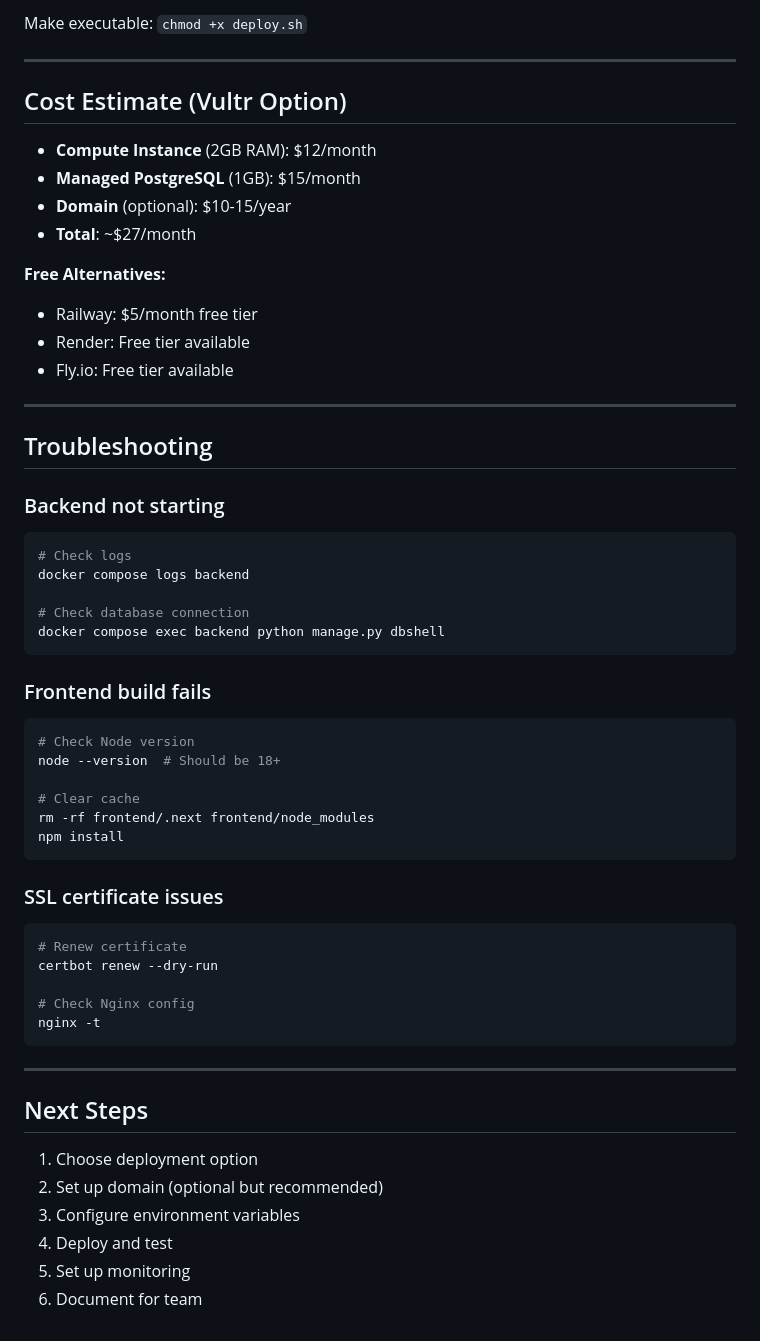
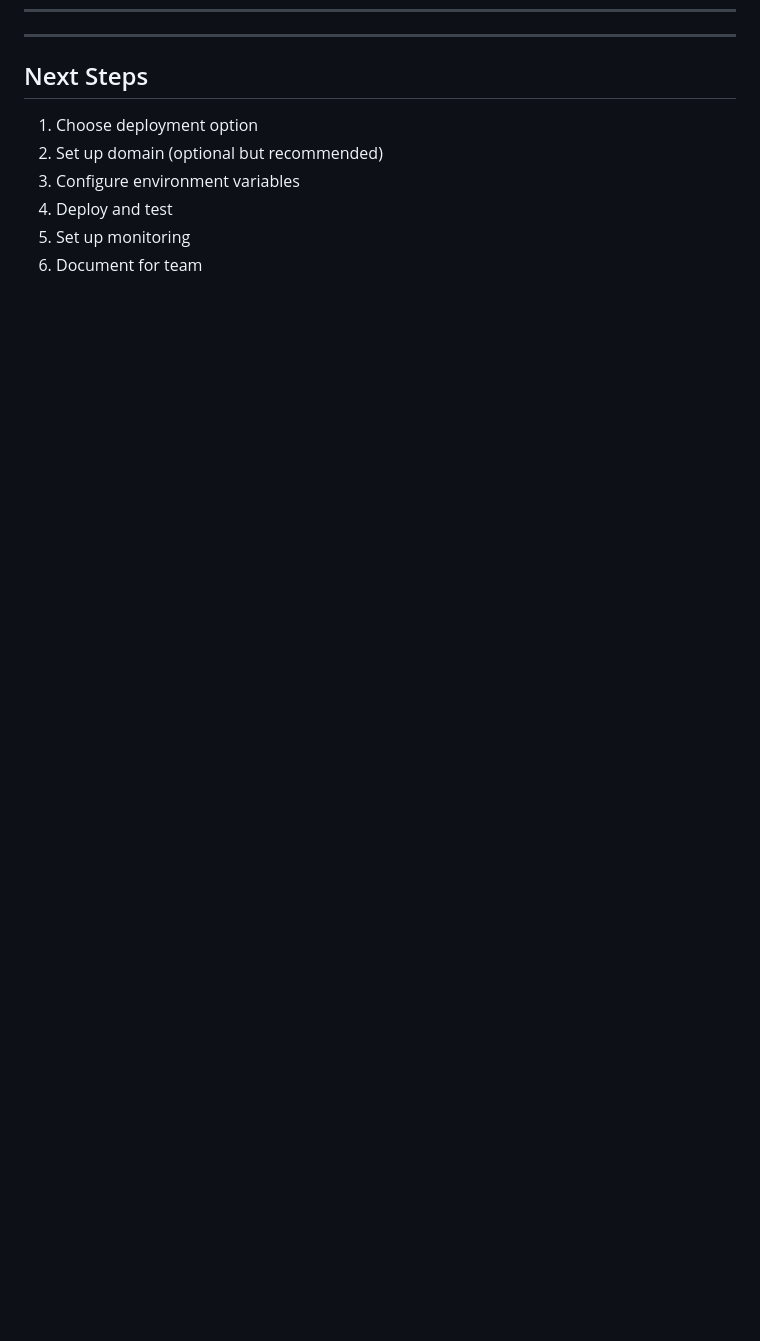
Before and after one commit to gt12889/tamuhack2026, a Markdown page: DEPLOYMENT.md, the part around one of its changes. GitHub-like rendering; blank space fills up the shorter version.

````diff
--- a/DEPLOYMENT.md
+++ b/DEPLOYMENT.md
@@ -392,51 +255,3 @@ echo "✅ Deployment complete!"
-Make executable: `chmod +x deploy.sh`
-
----
-
-## Cost Estimate (Vultr Option)
-
-- **Compute Instance** (2GB RAM): $12/month
-- **Managed PostgreSQL** (1GB): $15/month
-- **Domain** (optional): $10-15/year
-- **Total**: ~$27/month
-
-**Free Alternatives:**
-- Railway: $5/month free tier
-- Render: Free tier available
-- Fly.io: Free tier available
-
----
-
-## Troubleshooting
-
-### Backend not starting
-```bash
-# Check logs
-docker compose logs backend
-
-# Check database connection
-docker compose exec backend python manage.py dbshell
-```
-
-### Frontend build fails
-```bash
-# Check Node version
-node --version  # Should be 18+
-
-# Clear cache
-rm -rf frontend/.next frontend/node_modules
-npm install
-```
-
-### SSL certificate issues
-```bash
-# Renew certificate
-certbot renew --dry-run
-
-# Check Nginx config
-nginx -t
-```
-
 ---
 
 ## Next Steps
````
Also changed, not shown: other parts of DEPLOYMENT.md (+1 -138 lines).
